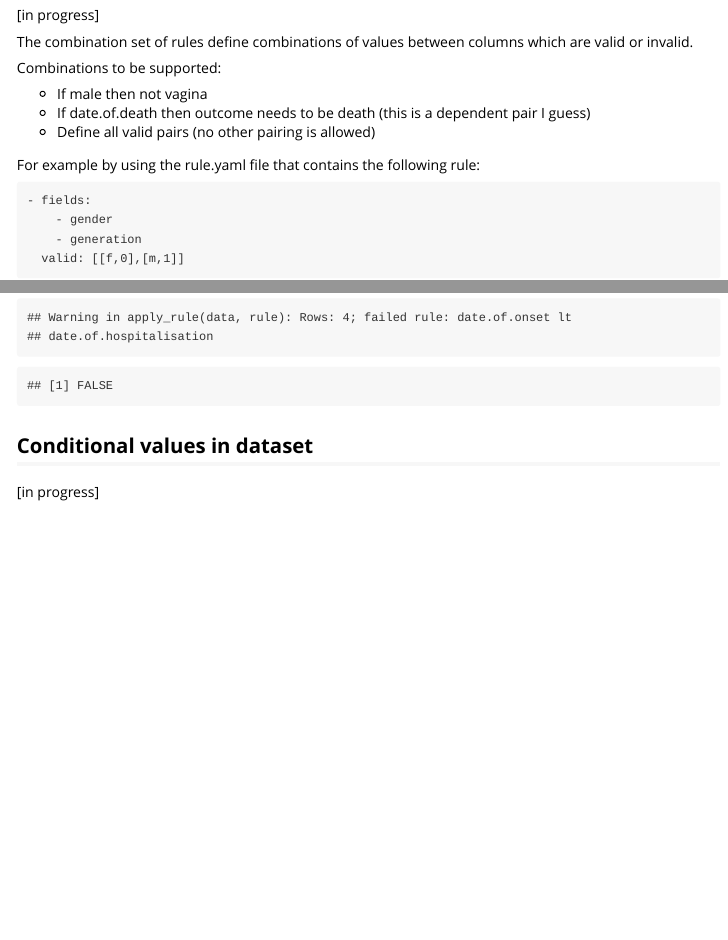
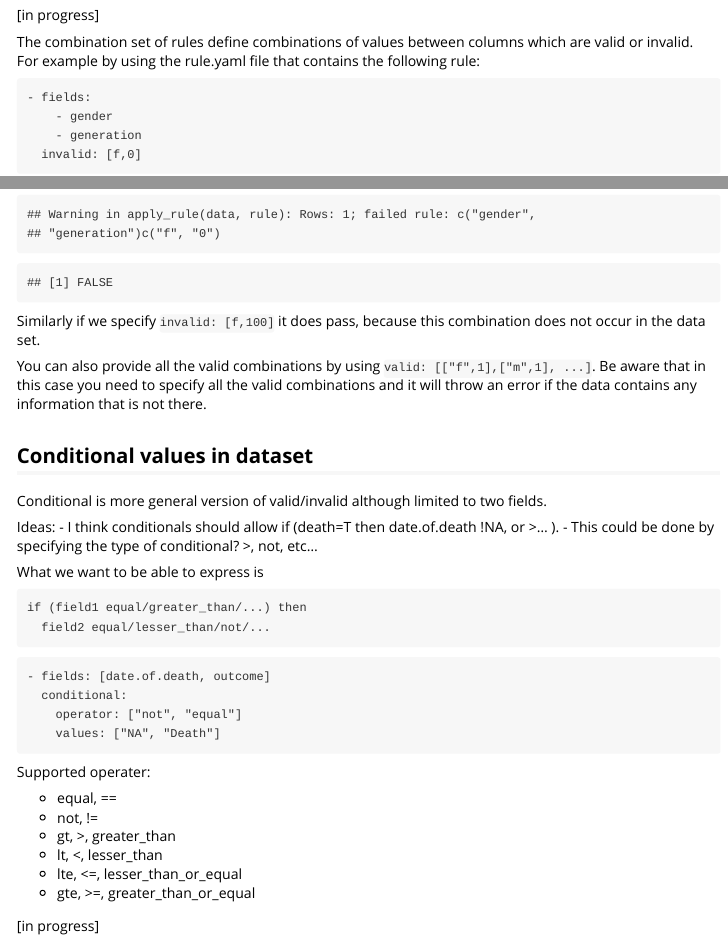
Before and after one commit to Hackout3/cleanr, an R Markdown document (vignettes/Rules.Rmd): the page in a window 1100 px wide, from 1370 px down, and a second part further down, joined at a grey line. Rendered offline with R 4.5, knitr and Pandoc, with nearby package versions.

Commit message:
Added conditional specification

````diff
--- a/vignettes/Rules.Rmd
+++ b/vignettes/Rules.Rmd
@@ -49,28 +49,53 @@ which passes for our data set. In contrast, if we require the date.of.onset to b
 [in progress]
 
 The combination set of rules define combinations of values between columns which are valid or invalid.
-
-Combinations to be supported:
-
-- If male then not vagina
-- If date.of.death then outcome needs to be death (this is a dependent pair I guess)
-- Define all valid pairs (no other pairing is allowed)
-
 For example by using the rule.yaml file that contains the following rule:
 ```
 - fields:
     - gender
     - generation
-  valid: [[f,0],[m,1]]
+  invalid: [f,0]
 ```
 
 ```{r,echo=F}
   data(epi.sim)
   rule_validation(epi.sim, rules=list(list(
-    "fields"=c("date.of.onset", "date.of.hospitalisation"), "relation"="lt" ) ) )
+    "fields"=c("gender", "generation"), "invalid"=c("f",0) ) ) )
 ```
 
+Similarly if we specify `invalid: [f,100]` it does pass, because this combination does not occur in the data set.
+
+You can also provide all the valid combinations by using `valid: [["f",1],["m",1], ...]`. Be aware that in this case you need to specify all the valid combinations and it will throw an error if the data contains any information that is not there.
+
 ## Conditional values in dataset
+
+Conditional is more general version of valid/invalid although limited to two fields.
+
+Ideas:
+- I think conditionals should allow if (death=T then date.of.death !NA, or >... ).
+    - This could be done by specifying the type of conditional? >, not, etc...
+
+What we want to be able to express is
+```
+if (field1 equal/greater_than/...) then
+  field2 equal/lesser_than/not/...
+```
+
+```
+- fields: [date.of.death, outcome]
+  conditional:
+    operator: ["not", "equal"]
+    values: ["NA", "Death"]
+```
+
+Supported operater:
+
+  - equal, ==
+  - not, !=
+  - gt, >, greater_than
+  - lt, <, lesser_than
+  - lte, <=, lesser_than_or_equal
+  - gte, >=, greater_than_or_equal
 
 [in progress]
 
````
